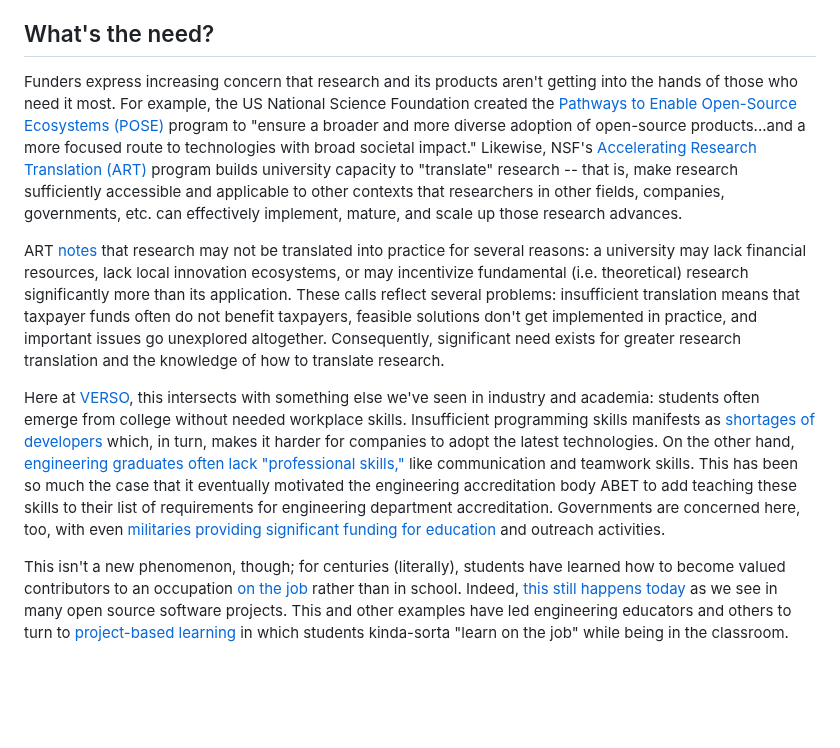
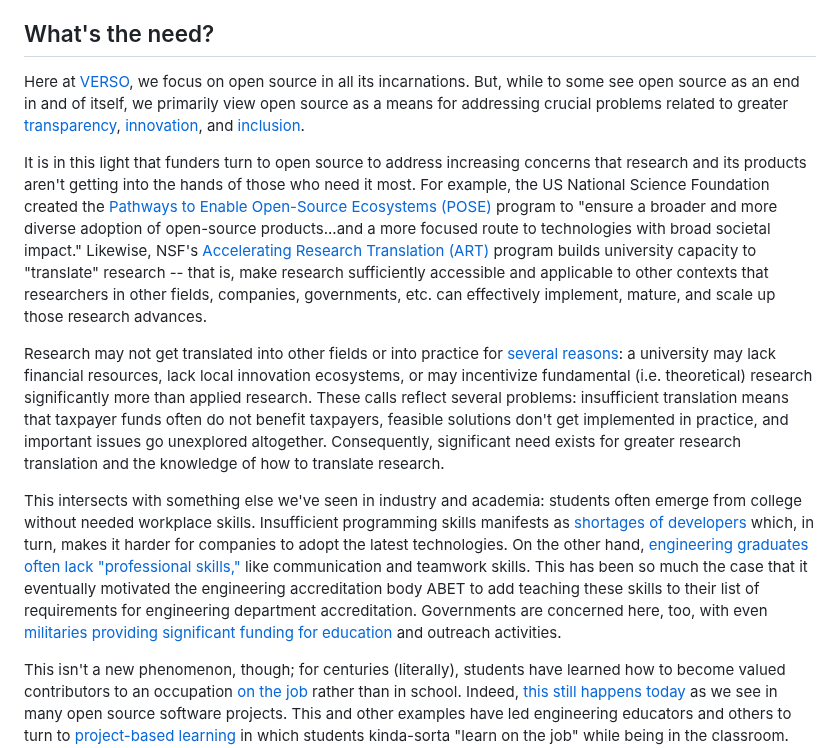
Before and after one commit to VERSO-UVM/ORCA, a Markdown page: How_ORCA_Works.md, the part around the change. GitHub-like rendering; blank space fills up the shorter version.

```diff
--- a/How_ORCA_Works.md
+++ b/How_ORCA_Works.md
@@ -2,11 +2,13 @@
 ORCA's goals are to (1) produce impactful, accessible open source research tools by (2) training tomorrow's workforce in marketable open source skills. This page describes how we at ORCA achieve these two goals. In short, by drawing on the latest research on openness, we work with stakeholders to design research products that are open to more people from more backgrounds while creating environments in which students are more likely to learn valued workplace skills.
 
 ## What's the need?
-Funders express increasing concern that research and its products aren't getting into the hands of those who need it most. For example, the US National Science Foundation created the [Pathways to Enable Open-Source Ecosystems (POSE)](https://new.nsf.gov/funding/opportunities/pathways-enable-open-source-ecosystems-pose) program to "ensure a broader and more diverse adoption of open-source products...and a more focused route to technologies with broad societal impact." Likewise, NSF's [Accelerating Research Translation (ART)](https://new.nsf.gov/funding/opportunities/accelerating-research-translation-art) program builds university capacity to "translate" research -- that is, make research sufficiently accessible and applicable to other contexts that researchers in other fields, companies, governments, etc. can effectively implement, mature, and scale up those research advances.
+Here at [VERSO](https://verso.w3.uvm.edu/), we focus on open source in all its incarnations. But, while to some see open source as an end in and of itself, we primarily view open source as a means for addressing crucial problems related to greater [transparency](https://www.archives.gov/files/cui/documents/2009-WH-memo-on-transparency-and-open-government.pdf), [innovation](https://obamawhitehouse.archives.gov/sites/default/files/microsites/ostp/ostp_public_access_memo_2013.pdf), and [inclusion](https://www.whitehouse.gov/wp-content/uploads/2022/08/08-2022-OSTP-Public-Access-Memo.pdf).
 
-ART [notes](https://new.nsf.gov/funding/opportunities/accelerating-research-translation-art/nsf23-558/solicitation#pgm_intr_txt) that research may not be translated into practice for several reasons: a university may lack financial resources, lack local innovation ecosystems, or may incentivize fundamental (i.e. theoretical) research significantly more than its application. These calls reflect several problems: insufficient translation means that taxpayer funds often do not benefit taxpayers, feasible solutions don't get implemented in practice, and important issues go unexplored altogether. Consequently, significant need exists for greater research translation and the knowledge of how to translate research.
+It is in this light that funders turn to open source to address increasing concerns that research and its products aren't getting into the hands of those who need it most. For example, the US National Science Foundation created the [Pathways to Enable Open-Source Ecosystems (POSE)](https://new.nsf.gov/funding/opportunities/pathways-enable-open-source-ecosystems-pose) program to "ensure a broader and more diverse adoption of open-source products...and a more focused route to technologies with broad societal impact." Likewise, NSF's [Accelerating Research Translation (ART)](https://new.nsf.gov/funding/opportunities/accelerating-research-translation-art) program builds university capacity to "translate" research -- that is, make research sufficiently accessible and applicable to other contexts that researchers in other fields, companies, governments, etc. can effectively implement, mature, and scale up those research advances.
 
-Here at [VERSO](https://verso.w3.uvm.edu/), this intersects with something else we've seen in industry and academia: students often emerge from college without needed workplace skills. Insufficient programming skills manifests as [shortages of developers](https://www.technologyreview.com/2023/09/21/1079695/new-approaches-to-the-tech-talent-shortage/) which, in turn, makes it harder for companies to adopt the latest technologies. On the other hand, [engineering graduates often lack "professional skills,"](https://onlinelibrary.wiley.com/doi/10.1002/j.2168-9830.2005.tb00828.x) like communication and teamwork skills. This has been so much the case that it eventually motivated the engineering accreditation body ABET to add teaching these skills to their list of requirements for engineering department accreditation. Governments are concerned here, too, with even [militaries providing significant funding for education](https://www.grants.gov/search-results-detail/351854) and outreach activities.
+Research may not get translated into other fields or into practice for [several reasons](https://new.nsf.gov/funding/opportunities/accelerating-research-translation-art/nsf23-558/solicitation#pgm_intr_txt): a university may lack financial resources, lack local innovation ecosystems, or may incentivize fundamental (i.e. theoretical) research significantly more than applied research. These calls reflect several problems: insufficient translation means that taxpayer funds often do not benefit taxpayers, feasible solutions don't get implemented in practice, and important issues go unexplored altogether. Consequently, significant need exists for greater research translation and the knowledge of how to translate research.
+
+This intersects with something else we've seen in industry and academia: students often emerge from college without needed workplace skills. Insufficient programming skills manifests as [shortages of developers](https://www.technologyreview.com/2023/09/21/1079695/new-approaches-to-the-tech-talent-shortage/) which, in turn, makes it harder for companies to adopt the latest technologies. On the other hand, [engineering graduates often lack "professional skills,"](https://onlinelibrary.wiley.com/doi/10.1002/j.2168-9830.2005.tb00828.x) like communication and teamwork skills. This has been so much the case that it eventually motivated the engineering accreditation body ABET to add teaching these skills to their list of requirements for engineering department accreditation. Governments are concerned here, too, with even [militaries providing significant funding for education](https://www.grants.gov/search-results-detail/351854) and outreach activities.
 
 This isn't a new phenomenon, though; for centuries (literally), students have learned how to become valued contributors to an occupation [on the job](https://www.google.com/books/edition/Situated_Learning/CAVIOrW3vYAC) rather than in school. Indeed, [this still happens today](https://doi.org/10.2753/MIS0742-1222250401) as we see in many open source software projects. This and other examples have led engineering educators and others to turn to [project-based learning](https://knilt.arcc.albany.edu/images/4/4d/PBL_Article.pdf) in which students kinda-sorta "learn on the job" while being in the classroom. Often, these students work on real projects under the tutelage of instructors, mentors, and even [other students](doi.org/10.1287/orsc.2020.14214). Indeed, a growing body of work demonstrates that giving students legitimate (i.e. _real_) tasks to work on, ones that affect other people and that could actually go into practice, can spur student learning toward becoming valued members of an occupation and is often more mearningful for students. While not the only way to learn, researchers generally agree that [students need work grounded in reality](doi.org/10.1287/orsc.2020.14214) to learn an occupation. So is there a way we can train students in what they'll _need_ to do in the workforce -- legitimate work, work that makes an impact -- while they're still in school?
 
```
